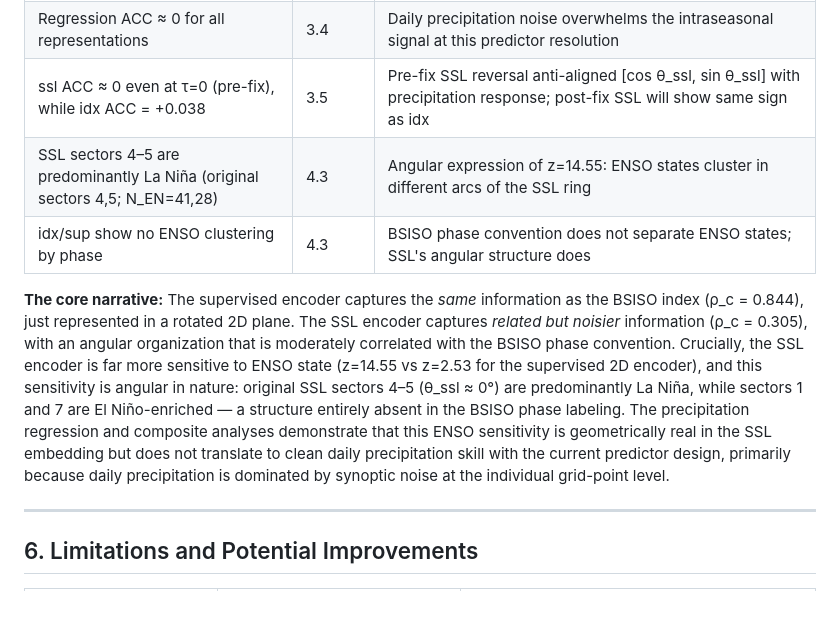
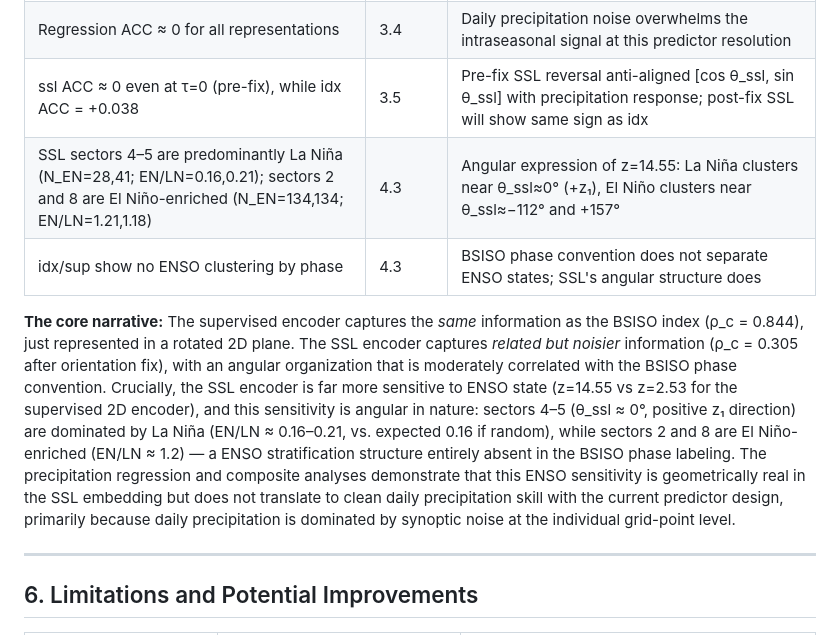
Before and after one commit to Jiayi459/data-driven-climate-science, a Markdown page: results/extension_2d_analysis_report.md, the part around one of its changes. GitHub-like rendering; blank space fills up the shorter version.

```diff
--- a/results/extension_2d_analysis_report.md
+++ b/results/extension_2d_analysis_report.md
@@ -256,10 +257,10 @@ The sector imbalance therefore reveals the **angular geometric mechanism** behin
 | ssl–sup correlation is highest among cross-representation pairs (ρ_c = +0.401) | 2.4 | Both encoders embed the same atmospheric fields; their ring geometries are more similar to each other than either is to the raw (PC1,PC2) scalars |
 | Regression ACC ≈ 0 for all representations | 3.4 | Daily precipitation noise overwhelms the intraseasonal signal at this predictor resolution |
 | ssl ACC ≈ 0 even at τ=0 (pre-fix), while idx ACC = +0.038 | 3.5 | Pre-fix SSL reversal anti-aligned [cos θ_ssl, sin θ_ssl] with precipitation response; post-fix SSL will show same sign as idx |
-| SSL sectors 4–5 are predominantly La Niña (original sectors 4,5; N_EN=41,28) | 4.3 | Angular expression of z=14.55: ENSO states cluster in different arcs of the SSL ring |
+| SSL sectors 4–5 are predominantly La Niña (N_EN=28,41; EN/LN=0.16,0.21); sectors 2 and 8 are El Niño-enriched (N_EN=134,134; EN/LN=1.21,1.18) | 4.3 | Angular expression of z=14.55: La Niña clusters near θ_ssl≈0° (+z₁), El Niño clusters near θ_ssl≈−112° and +157° |
 | idx/sup show no ENSO clustering by phase | 4.3 | BSISO phase convention does not separate ENSO states; SSL's angular structure does |
 
-**The core narrative:** The supervised encoder captures the *same* information as the BSISO index (ρ_c = 0.844), just represented in a rotated 2D plane. The SSL encoder captures *related but noisier* information (ρ_c = 0.305), with an angular organization that is moderately correlated with the BSISO phase convention. Crucially, the SSL encoder is far more sensitive to ENSO state (z=14.55 vs z=2.53 for the supervised 2D encoder), and this sensitivity is angular in nature: original SSL sectors 4–5 (θ_ssl ≈ 0°) are predominantly La Niña, while sectors 1 and 7 are El Niño-enriched — a structure entirely absent in the BSISO phase labeling. The precipitation regression and composite analyses demonstrate that this ENSO sensitivity is geometrically real in the SSL embedding but does not translate to clean daily precipitation skill with the current predictor design, primarily because daily precipitation is dominated by synoptic noise at the individual grid-point level.
+**The core narrative:** The supervised encoder captures the *same* information as the BSISO index (ρ_c = 0.844), just represented in a rotated 2D plane. The SSL encoder captures *related but noisier* information (ρ_c = 0.305 after orientation fix), with an angular organization that is moderately correlated with the BSISO phase convention. Crucially, the SSL encoder is far more sensitive to ENSO state (z=14.55 vs z=2.53 for the supervised 2D encoder), and this sensitivity is angular in nature: sectors 4–5 (θ_ssl ≈ 0°, positive z₁ direction) are dominated by La Niña (EN/LN ≈ 0.16–0.21, vs. expected 0.16 if random), while sectors 2 and 8 are El Niño-enriched (EN/LN ≈ 1.2) — a ENSO stratification structure entirely absent in the BSISO phase labeling. The precipitation regression and composite analyses demonstrate that this ENSO sensitivity is geometrically real in the SSL embedding but does not translate to clean daily precipitation skill with the current predictor design, primarily because daily precipitation is dominated by synoptic noise at the individual grid-point level.
 
 ---
 
```
Also changed, not shown: other parts of results/extension_2d_analysis_report.md (+21 -20 lines).
